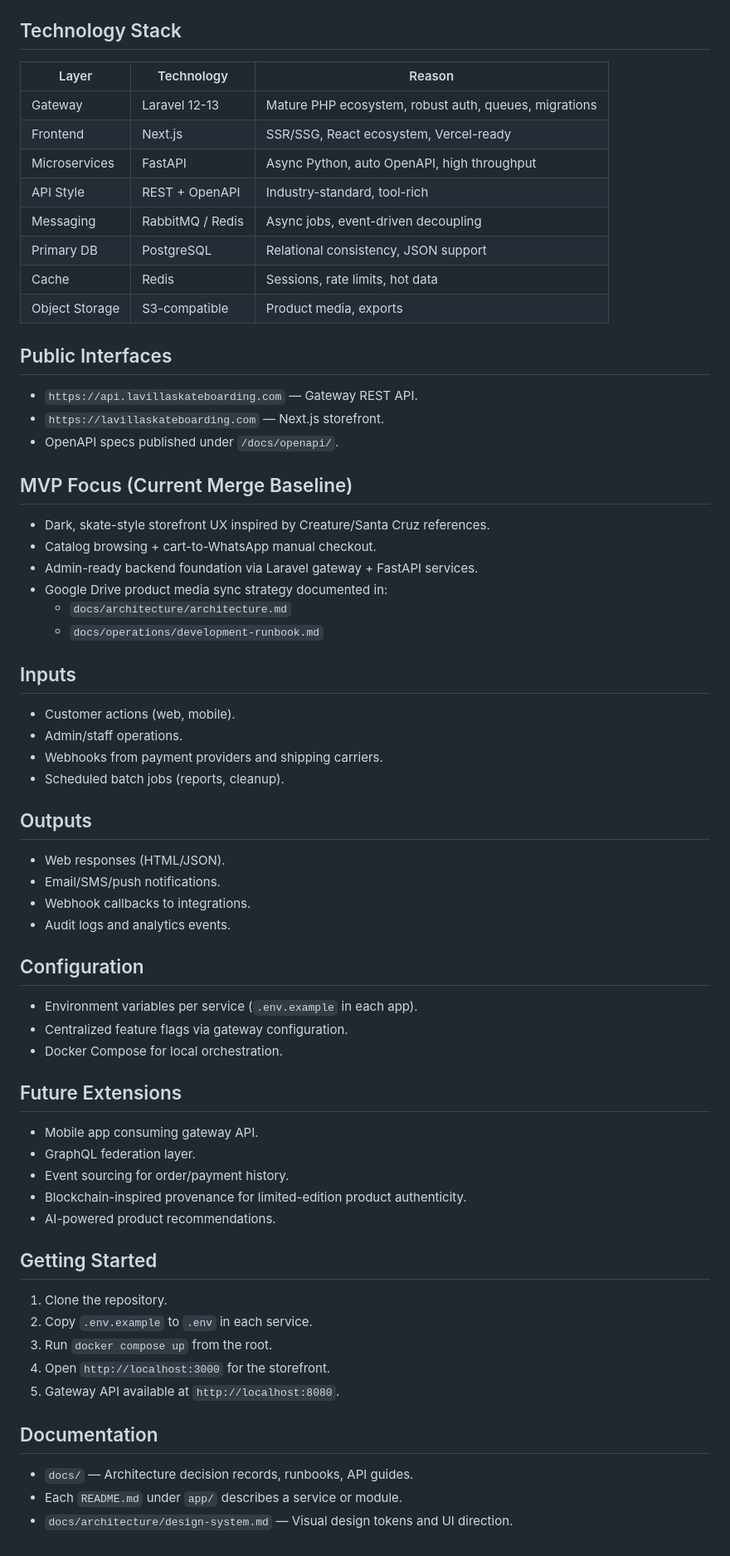
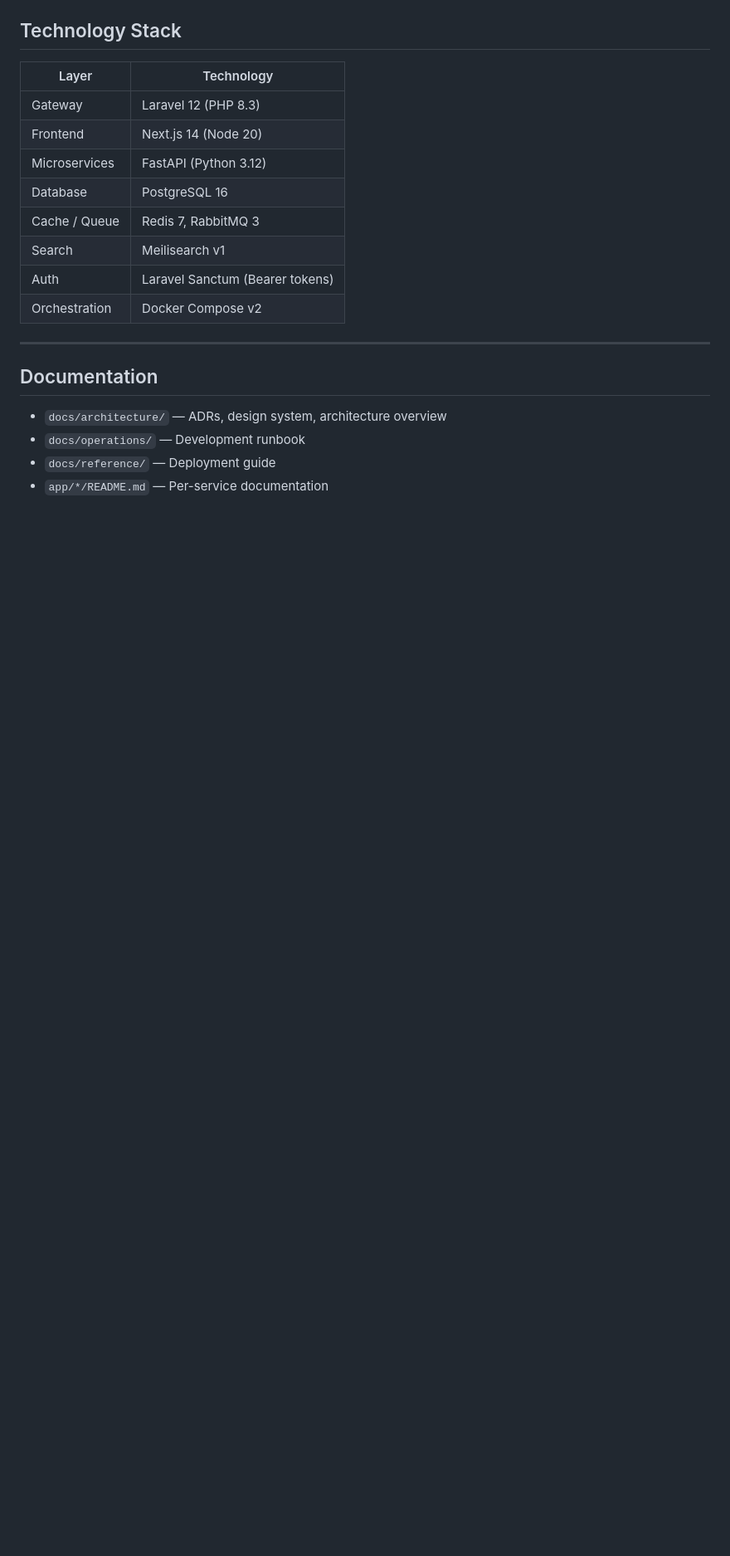
Before and after one commit to macreat/laVillaSB, a Markdown page: README.md, the part around one of its changes. Shown at 83% size. GitHub-like rendering; blank space fills up the shorter version.

Commit message:
docs: update README for v0.1 baseline with admin dashboard and deployment docs

```diff
--- a/README.md
+++ b/README.md
@@ -59,70 +78,22 @@ laVillaSB/
 
 ## Technology Stack
 
-| Layer | Technology | Reason |
-|-------|------------|--------|
-| Gateway | Laravel 12-13 | Mature PHP ecosystem, robust auth, queues, migrations |
-| Frontend | Next.js | SSR/SSG, React ecosystem, Vercel-ready |
-| Microservices | FastAPI | Async Python, auto OpenAPI, high throughput |
-| API Style | REST + OpenAPI | Industry-standard, tool-rich |
-| Messaging | RabbitMQ / Redis | Async jobs, event-driven decoupling |
-| Primary DB | PostgreSQL | Relational consistency, JSON support |
-| Cache | Redis | Sessions, rate limits, hot data |
-| Object Storage | S3-compatible | Product media, exports |
+| Layer | Technology |
+|-------|------------|
+| Gateway | Laravel 12 (PHP 8.3) |
+| Frontend | Next.js 14 (Node 20) |
+| Microservices | FastAPI (Python 3.12) |
+| Database | PostgreSQL 16 |
+| Cache / Queue | Redis 7, RabbitMQ 3 |
+| Search | Meilisearch v1 |
+| Auth | Laravel Sanctum (Bearer tokens) |
+| Orchestration | Docker Compose v2 |
 
-## Public Interfaces
-
-- `https://api.lavillaskateboarding.com` — Gateway REST API.
-- `https://lavillaskateboarding.com` — Next.js storefront.
-- OpenAPI specs published under `/docs/openapi/`.
-
-## MVP Focus (Current Merge Baseline)
-
-- Dark, skate-style storefront UX inspired by Creature/Santa Cruz references.
-- Catalog browsing + cart-to-WhatsApp manual checkout.
-- Admin-ready backend foundation via Laravel gateway + FastAPI services.
-- Google Drive product media sync strategy documented in:
-  - `docs/architecture/architecture.md`
-  - `docs/operations/development-runbook.md`
-
-## Inputs
-
-- Customer actions (web, mobile).
-- Admin/staff operations.
-- Webhooks from payment providers and shipping carriers.
-- Scheduled batch jobs (reports, cleanup).
-
-## Outputs
-
-- Web responses (HTML/JSON).
-- Email/SMS/push notifications.
-- Webhook callbacks to integrations.
-- Audit logs and analytics events.
-
-## Configuration
-
-- Environment variables per service (`.env.example` in each app).
-- Centralized feature flags via gateway configuration.
-- Docker Compose for local orchestration.
-
-## Future Extensions
-
-- Mobile app consuming gateway API.
-- GraphQL federation layer.
-- Event sourcing for order/payment history.
-- Blockchain-inspired provenance for limited-edition product authenticity.
-- AI-powered product recommendations.
-
-## Getting Started
-
-1. Clone the repository.
-2. Copy `.env.example` to `.env` in each service.
-3. Run `docker compose up` from the root.
-4. Open `http://localhost:3000` for the storefront.
-5. Gateway API available at `http://localhost:8080`.
+---
 
 ## Documentation
 
-- `docs/` — Architecture decision records, runbooks, API guides.
-- Each `README.md` under `app/` describes a service or module.
-- `docs/architecture/design-system.md` — Visual design tokens and UI direction.
+- `docs/architecture/` — ADRs, design system, architecture overview
+- `docs/operations/` — Development runbook
+- `docs/reference/` — Deployment guide
+- `app/*/README.md` — Per-service documentation
```
Also changed, not shown: other parts of README.md (+65 -46 lines).
